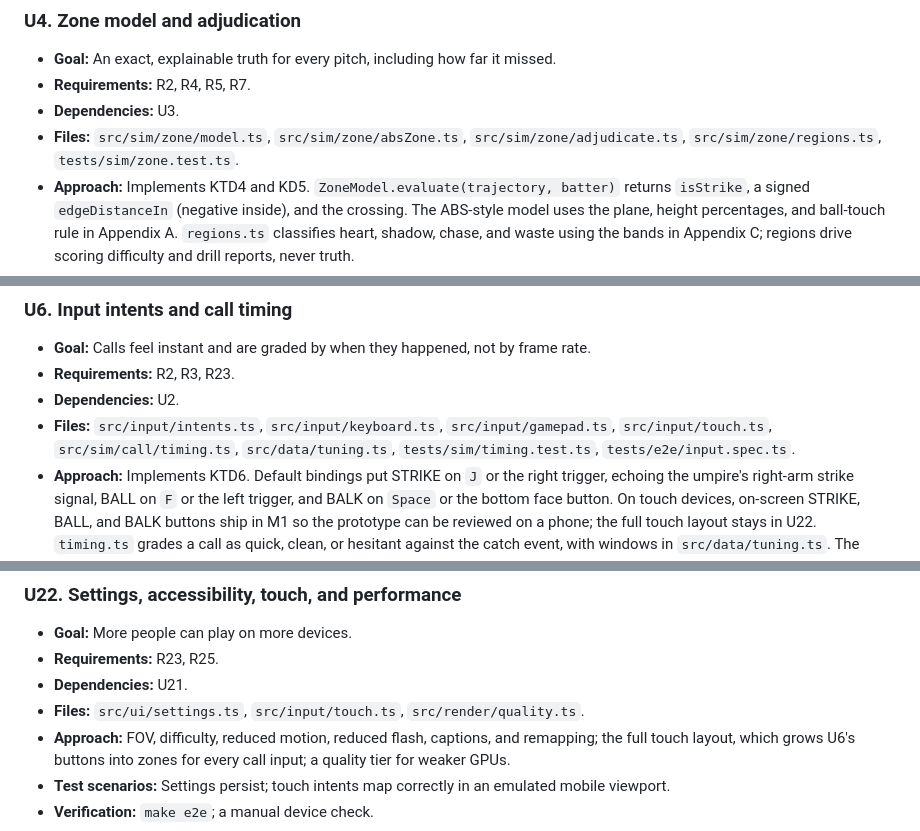
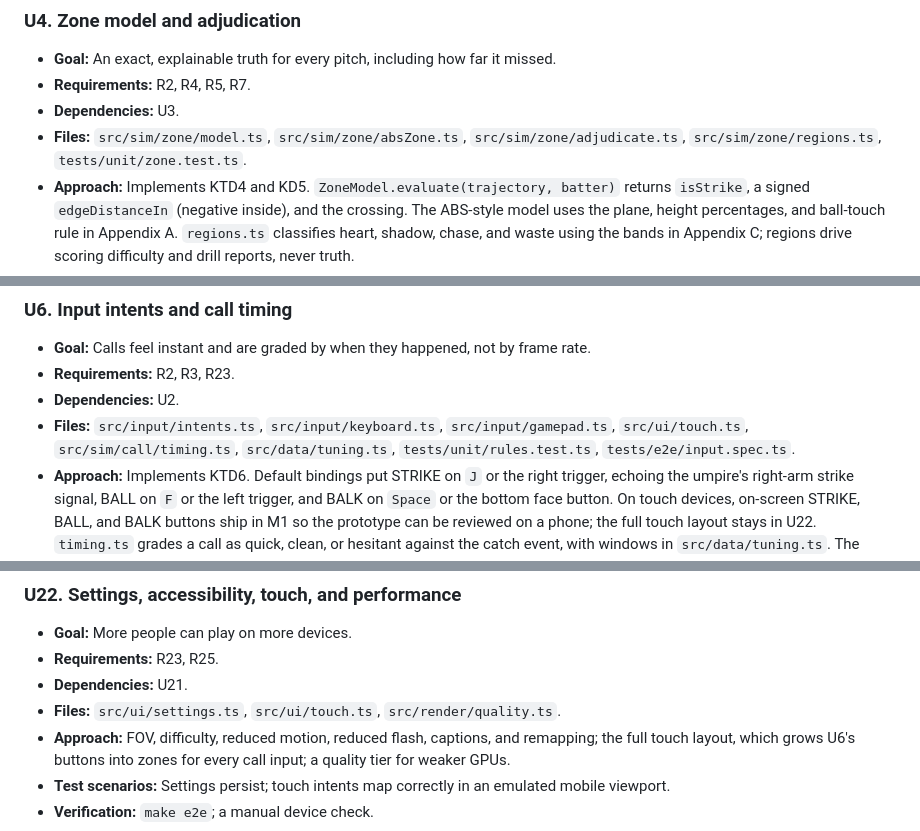
Before and after one commit to EvanMyDude/ump, a Markdown page: docs/plans/2026-10-05-0759-feat-first-person-umpire-arcade-prototype-plan.md, 3 parts joined by grey strips. Rendered like a GitHub page.

```diff
--- a/docs/plans/2026-10-05-0759-feat-first-person-umpire-arcade-prototype-plan.md
+++ b/docs/plans/2026-10-05-0759-feat-first-person-umpire-arcade-prototype-plan.md
@@ -424,7 +426,7 @@ Inside M1, units are built in the order U3, U5, U4, U6, U7, U8, U24. The first d
 - **Goal:** An exact, explainable truth for every pitch, including how far it missed.
 - **Requirements:** R2, R4, R5, R7.
 - **Dependencies:** U3.
-- **Files:** `src/sim/zone/model.ts`, `src/sim/zone/absZone.ts`, `src/sim/zone/adjudicate.ts`, `src/sim/zone/regions.ts`, `tests/sim/zone.test.ts`.
+- **Files:** `src/sim/zone/model.ts`, `src/sim/zone/absZone.ts`, `src/sim/zone/adjudicate.ts`, `src/sim/zone/regions.ts`, `tests/unit/zone.test.ts`.
 - **Approach:** Implements KTD4 and KD5. `ZoneModel.evaluate(trajectory, batter)` returns `isStrike`, a signed `edgeDistanceIn` (negative inside), and the crossing. The ABS-style model uses the plane, height percentages, and ball-touch rule in Appendix A. `regions.ts` classifies heart, shadow, chase, and waste using the bands in Appendix C; regions drive scoring difficulty and drill reports, never truth.
 - **Test scenarios:** Property tests with fast-check: pitches inside the ball-inflated zone are strikes and pitches outside are balls; the sign of `edgeDistanceIn` always agrees with `isStrike`; results mirror between left- and right-handed batters; a ball tangent to an edge is a strike; zone height scales with batter height.
 - **Verification:** `make test`.
@@ -445,7 +447,7 @@ Inside M1, units are built in the order U3, U5, U4, U6, U7, U8, U24. The first d
 - **Goal:** Calls feel instant and are graded by when they happened, not by frame rate.
 - **Requirements:** R2, R3, R23.
 - **Dependencies:** U2.
-- **Files:** `src/input/intents.ts`, `src/input/keyboard.ts`, `src/input/gamepad.ts`, `src/input/touch.ts`, `src/sim/call/timing.ts`, `src/data/tuning.ts`, `tests/sim/timing.test.ts`, `tests/e2e/input.spec.ts`.
+- **Files:** `src/input/intents.ts`, `src/input/keyboard.ts`, `src/input/gamepad.ts`, `src/ui/touch.ts`, `src/sim/call/timing.ts`, `src/data/tuning.ts`, `tests/unit/rules.test.ts`, `tests/e2e/input.spec.ts`.
 - **Approach:** Implements KTD6. Default bindings put STRIKE on `J` or the right trigger, echoing the umpire's right-arm strike signal, BALL on `F` or the left trigger, and BALK on `Space` or the bottom face button. On touch devices, on-screen STRIKE, BALL, and BALK buttons ship in M1 so the prototype can be reviewed on a phone; the full touch layout stays in U22. `timing.ts` grades a call as quick, clean, or hesitant against the catch event, with windows in `src/data/tuning.ts`. The clean window opens after a tunable settle delay of about 0.3 to 0.5 seconds after the catch, so framing has a chance to fool the player. Umpire coaching says to wait about 0.75 to 1.15 seconds after the ball hits the glove before calling (Appendix C), so a call inside that coached window earns a pro-timing tag, and the U21 timing drill grades against the coached window. A call timeout counts as a missed call.
 - **Test scenarios:** Grades flip exactly at window edges; an input stamped between two frames is graded by its timestamp; a call inside the coached window carries the pro-timing tag; a timeout counts as a missed call; in e2e, a scripted key press after the settle delay yields a clean grade, and a tap on the on-screen BALL button in an emulated phone viewport emits `CALL_BALL`.
 - **Verification:** `make test && make e2e`.
@@ -616,7 +618,7 @@ Inside M1, units are built in the order U3, U5, U4, U6, U7, U8, U24. The first d
 - **Goal:** More people can play on more devices.
 - **Requirements:** R23, R25.
 - **Dependencies:** U21.
-- **Files:** `src/ui/settings.ts`, `src/input/touch.ts`, `src/render/quality.ts`.
+- **Files:** `src/ui/settings.ts`, `src/ui/touch.ts`, `src/render/quality.ts`.
 - **Approach:** FOV, difficulty, reduced motion, reduced flash, captions, and remapping; the full touch layout, which grows U6's buttons into zones for every call input; a quality tier for weaker GPUs.
 - **Test scenarios:** Settings persist; touch intents map correctly in an emulated mobile viewport.
 - **Verification:** `make e2e`; a manual device check.
```
Also changed, not shown: other parts of docs/plans/2026-10-05-0759-feat-first-person-umpire-arcade-prototype-plan.md (+16 -14 lines).
